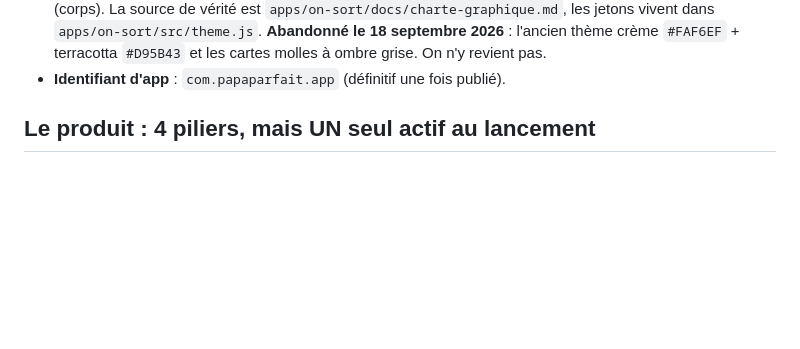
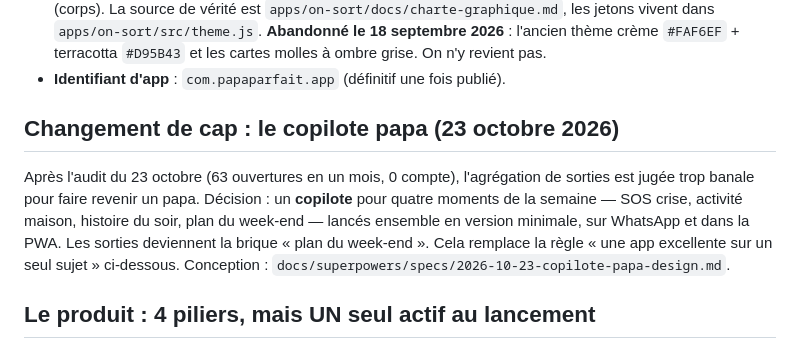
Before and after one commit to nastyjesus/dashboard-wassim, a Markdown page: docs/papa-parfait/decisions.md, the part around the change. Drawn GitHub-style; blank space fills up the shorter version.

Commit message:
Papa Parfait : décision du 23 octobre (cap vers le copilote papa)
Co-Authored-By: Claude Opus 5.5 (1M context) <noreply@anthropic.com>

```diff
--- a/docs/papa-parfait/decisions.md
+++ b/docs/papa-parfait/decisions.md
@@ -38,6 +38,16 @@ d'avis, on met à jour ce fichier.
   **Abandonné le 18 septembre 2026** : l'ancien thème crème `#FAF6EF` + terracotta
   `#D95B43` et les cartes molles à ombre grise. On n'y revient pas.
 - **Identifiant d'app** : `com.papaparfait.app` (définitif une fois publié).
+
+## Changement de cap : le copilote papa (23 octobre 2026)
+
+Après l'audit du 23 octobre (63 ouvertures en un mois, 0 compte), l'agrégation
+de sorties est jugée trop banale pour faire revenir un papa. Décision : un
+**copilote** pour quatre moments de la semaine — SOS crise, activité maison,
+histoire du soir, plan du week-end — lancés ensemble en version minimale,
+sur WhatsApp et dans la PWA. Les sorties deviennent la brique « plan du
+week-end ». Cela remplace la règle « une app excellente sur un seul sujet »
+ci-dessous. Conception : `docs/superpowers/specs/2026-10-23-copilote-papa-design.md`.
 
 ## Le produit : 4 piliers, mais UN seul actif au lancement
 
```
